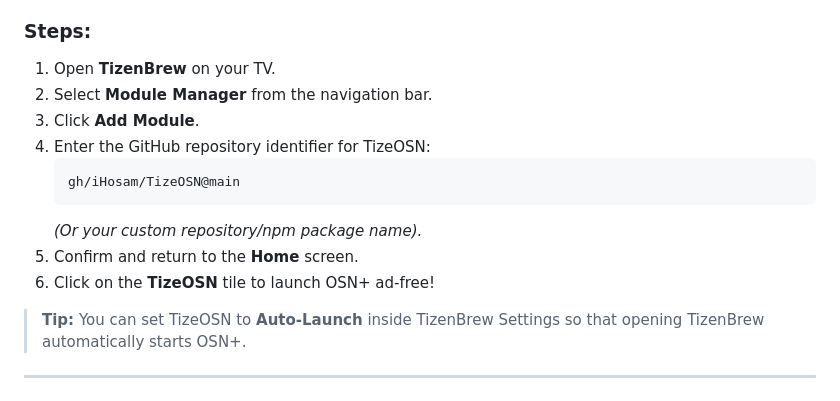
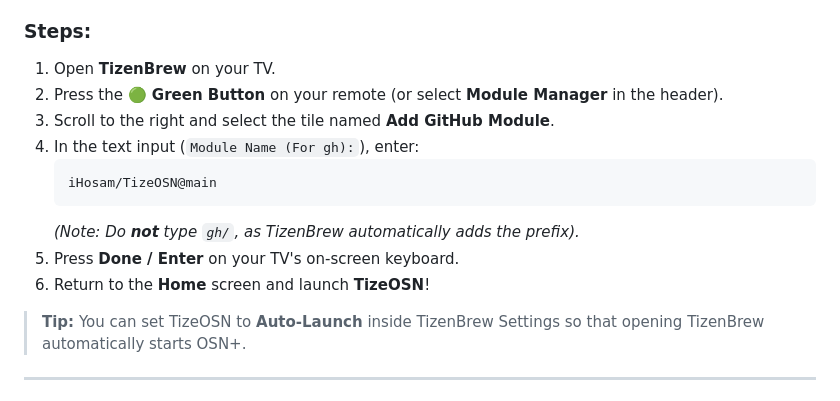
Before and after one commit to iHosam/TizeOSN, a Markdown page: README.md, the part around the change. Rendered like a GitHub page.

Commit message:
Clarify exact TizenBrew Add GitHub Module UI steps

````diff
--- a/README.md
+++ b/README.md
@@ -58,15 +58,15 @@ TizenBrew is a homebrew loader and package manager for Samsung Tizen TVs that al
 
 ### Steps:
 1. Open **TizenBrew** on your TV.
-2. Select **Module Manager** from the navigation bar.
-3. Click **Add Module**.
-4. Enter the GitHub repository identifier for TizeOSN:
+2. Press the **🟢 Green Button** on your remote (or select **Module Manager** in the header).
+3. Scroll to the right and select the tile named **Add GitHub Module**.
+4. In the text input (`Module Name (For gh):`), enter:
    ```text
-   gh/iHosam/TizeOSN@main
+   iHosam/TizeOSN@main
    ```
-   *(Or your custom repository/npm package name).*
-5. Confirm and return to the **Home** screen.
-6. Click on the **TizeOSN** tile to launch OSN+ ad-free!
+   *(Note: Do **not** type `gh/`, as TizenBrew automatically adds the prefix).*
+5. Press **Done / Enter** on your TV's on-screen keyboard.
+6. Return to the **Home** screen and launch **TizeOSN**!
 
 > **Tip:** You can set TizeOSN to **Auto-Launch** inside TizenBrew Settings so that opening TizenBrew automatically starts OSN+.
 
````
Also changed, not shown: INSTALLATION.md (+14 -10 lines).
